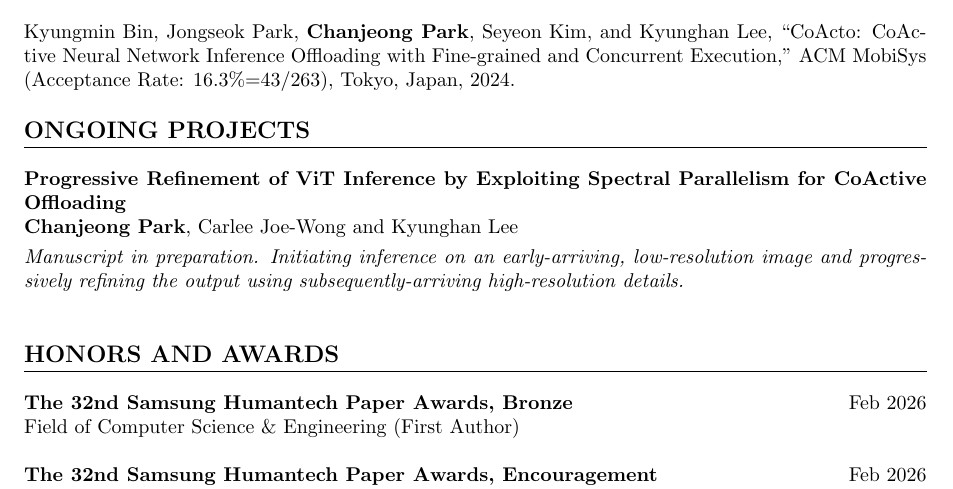
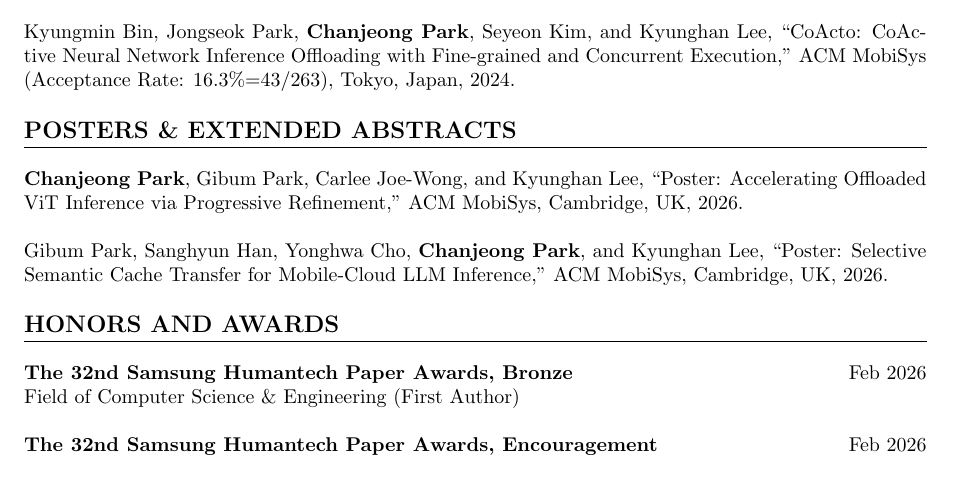
Before and after one commit to ckswjd99/resume, a LaTeX document (main.tex, which reads sections/ongoing.tex, sections/posters.tex): part of page 1 of 2, cut so that both start at the same text. Compiled offline with pdfLaTeX.

Commit message:
Updated MobiSys'26 Accepted Posters

```diff
--- a/main.tex
+++ b/main.tex
@@ -50,7 +50,7 @@ Seoul National University (SNU)\\
 \input{sections/publications}
 
 % Section: Ongoing Projects
-\input{sections/ongoing}
+\input{sections/posters}
 
 % Section: Honors and Awards
 \input{sections/awards}
--- a/sections/ongoing.tex
+++ /dev/null
@@ -1,6 +0,0 @@
-\section*{ONGOING PROJECTS}
-
-\noindent
-\textbf{Progressive Refinement of ViT Inference by Exploiting Spectral Parallelism for CoActive Offloading} \\
-\textbf{Chanjeong Park}, Carlee Joe-Wong and Kyunghan Lee \\[3pt]
-\textit{Manuscript in preparation. Initiating inference on an early-arriving, low-resolution image and progressively refining the output using subsequently-arriving high-resolution details.} \\
--- /dev/null
+++ b/sections/posters.tex
@@ -0,0 +1,11 @@
+\section*{POSTERS \& EXTENDED ABSTRACTS}
+
+\noindent
+\textbf{Chanjeong Park}, Gibum Park, Carlee Joe-Wong, and Kyunghan Lee,
+``Poster: Accelerating Offloaded ViT Inference via Progressive Refinement,''
+ACM MobiSys, Cambridge, UK, 2026. \\
+
+\noindent
+Gibum Park, Sanghyun Han, Yonghwa Cho, \textbf{Chanjeong Park}, and Kyunghan Lee,
+``Poster: Selective Semantic Cache Transfer for Mobile-Cloud LLM Inference,''
+ACM MobiSys, Cambridge, UK, 2026.
```
Also changed, not shown: main.pdf.
